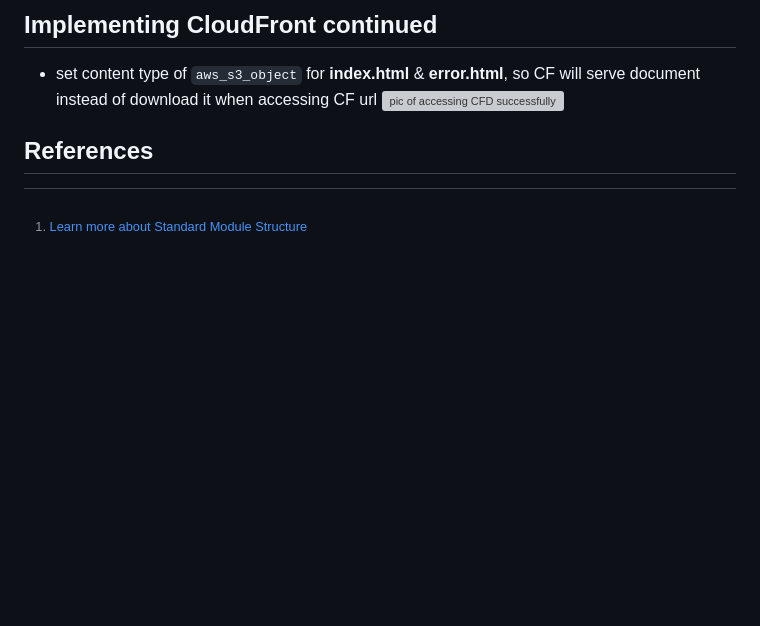
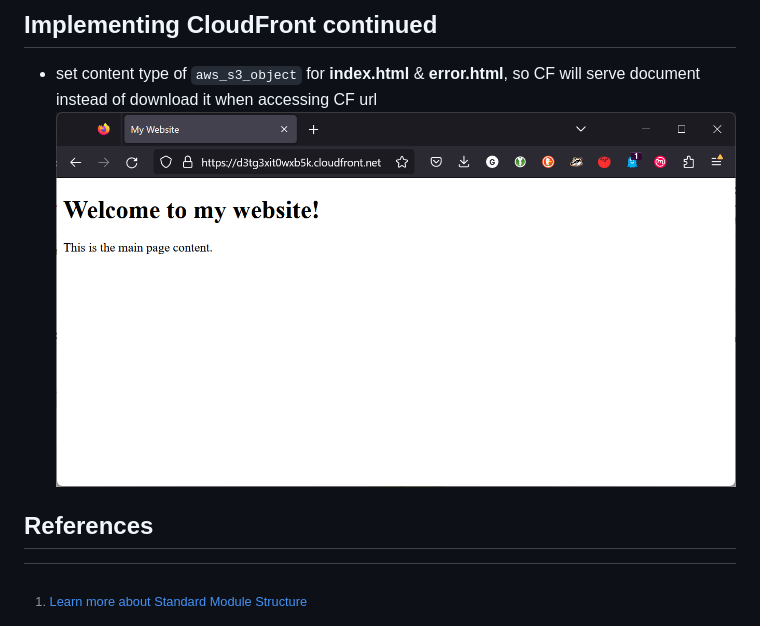
Before and after one commit to CracktheDom/terraform-beginner-bootcamp-2023, a Markdown page: journal/week1.md, the part around the change. Rendered like a GitHub page; blank space fills up the shorter version; grey boxes are pictures that could not be loaded.

```diff
--- a/journal/week1.md
+++ b/journal/week1.md
@@ -438,7 +438,7 @@ Overall, jsonencode makes it easy to convert Terraform values into JSON-formatte
 
 ## Implementing CloudFront continued
 + set content type of `aws_s3_object` for **index.html** & **error.html**, so CF will serve document instead of download it when accessing CF url
-![pic of accessing CFD successfully](../assets/)
+![pic of accessing CFD successfully](../assets/CFD-success.png)
 
 ## References
 [^1]: [Learn more about Standard Module Structure](https://developer.hashicorp.com/terraform/language/modules/develop/structure)
```
